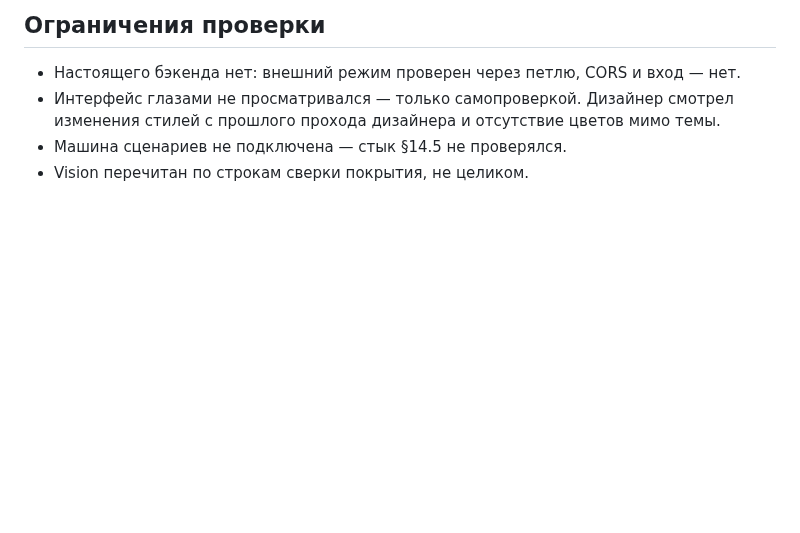
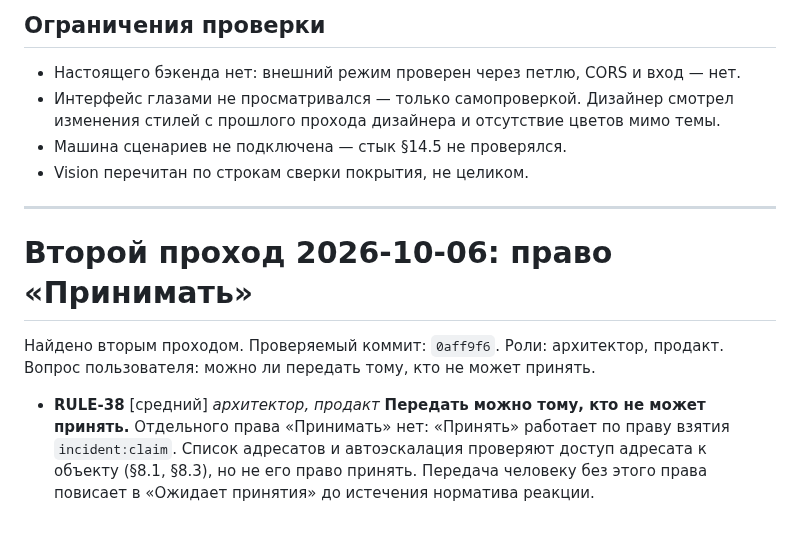
Before and after one commit to soulhome2/IM, a Markdown page: reviews/2026-10-06/review.md, the part around the change. Rendered like a GitHub page; blank space fills up the shorter version.

```diff
--- a/reviews/2026-10-06/review.md
+++ b/reviews/2026-10-06/review.md
@@ -69,3 +69,12 @@
 - Интерфейс глазами не просматривался — только самопроверкой. Дизайнер смотрел изменения стилей с прошлого прохода дизайнера и отсутствие цветов мимо темы.
 - Машина сценариев не подключена — стык §14.5 не проверялся.
 - Vision перечитан по строкам сверки покрытия, не целиком.
+
+
+---
+
+# Второй проход 2026-10-06: право «Принимать»
+
+Найдено вторым проходом. Проверяемый коммит: `0aff9f6`. Роли: архитектор, продакт. Вопрос пользователя: можно ли передать тому, кто не может принять.
+
+- **RULE-38** [средний] *архитектор, продакт* **Передать можно тому, кто не может принять.** Отдельного права «Принимать» нет: «Принять» работает по праву взятия `incident:claim`. Список адресатов и автоэскалация проверяют доступ адресата к объекту (§8.1, §8.3), но не его право принять. Передача человеку без этого права повисает в «Ожидает принятия» до истечения норматива реакции.
```
Also changed, not shown: Specification/State_rules/CHANGELOG.md (+1 -1 lines), reviews/2026-10-06/plan.md (+14 -1 lines).
